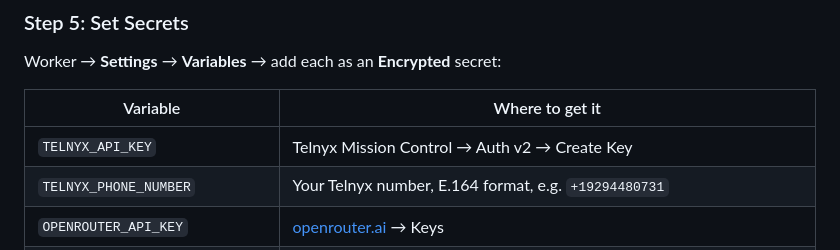
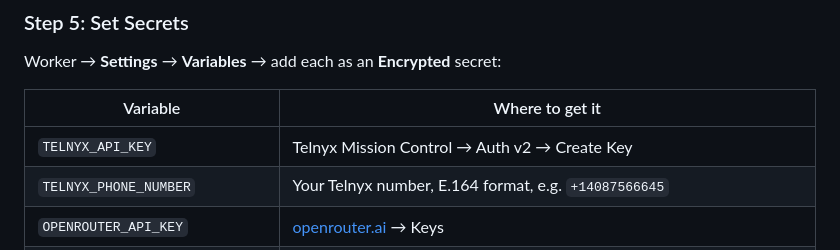
Before and after one commit to lowi-kr/sms-chatbot, a Markdown page: readme.md, the part around the change. Rendered like a GitHub page.

Commit message:
Update TELNYX_PHONE_NUMBER example in README

```diff
--- a/readme.md
+++ b/readme.md
@@ -91,7 +91,7 @@ Worker → **Settings** → **Variables** → add each as an **Encrypted** secre
 | Variable | Where to get it |
 |---|---|
 | `TELNYX_API_KEY` | Telnyx Mission Control → Auth v2 → Create Key |
-| `TELNYX_PHONE_NUMBER` | Your Telnyx number, E.164 format, e.g. `+19294480731` |
+| `TELNYX_PHONE_NUMBER` | Your Telnyx number, E.164 format, e.g. `+14087566645` |
 | `OPENROUTER_API_KEY` | [openrouter.ai](https://openrouter.ai) → Keys |
 | `ENCRYPTION_KEY` | A random 32-byte hex string (64 hex characters) — **set only on this worker, never on the admin API worker**. This is the pepper used to derive per-phone encryption keys. Losing it makes all stored messages permanently unreadable. |
 | `GOOGLE_SHEETS_ID` | The ID in your Google Sheet URL |
```
